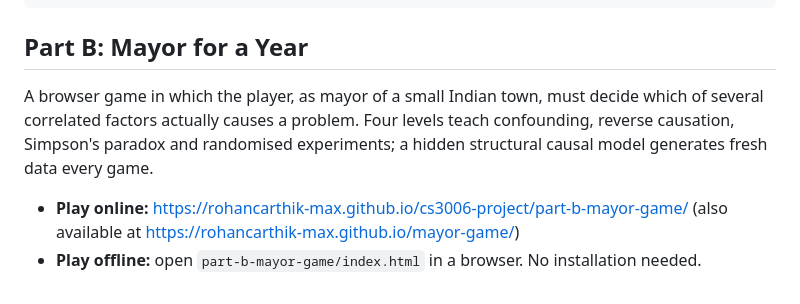
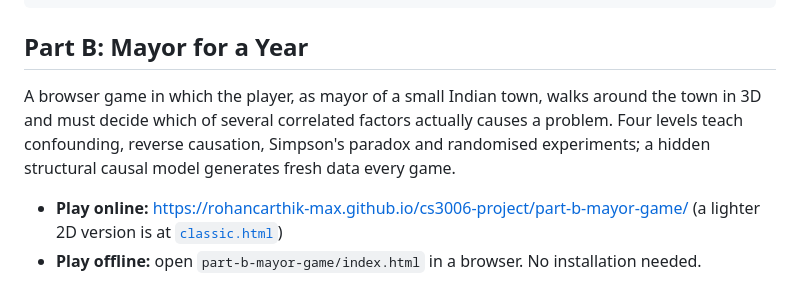
Before and after one commit to rohancarthik-max/cs3006-project, a Markdown page: README.md, the part around the change. Rendered like a GitHub page.

```diff
--- a/README.md
+++ b/README.md
@@ -40,11 +40,11 @@ python scripts/03_forecast_tomorrow.py --date 2025-10-19   # demo: the alert for
 
 ## Part B: Mayor for a Year
 
-A browser game in which the player, as mayor of a small Indian town, must decide which of several
-correlated factors actually causes a problem. Four levels teach confounding, reverse causation,
+A browser game in which the player, as mayor of a small Indian town, walks around the town in 3D and
+must decide which of several correlated factors actually causes a problem. Four levels teach confounding, reverse causation,
 Simpson's paradox and randomised experiments; a hidden structural causal model generates fresh data
 every game.
 
 * **Play online:** <https://rohancarthik-max.github.io/cs3006-project/part-b-mayor-game/>
-  (also available at <https://rohancarthik-max.github.io/mayor-game/>)
+  (a lighter 2D version is at [`classic.html`](https://rohancarthik-max.github.io/cs3006-project/part-b-mayor-game/classic.html))
 * **Play offline:** open `part-b-mayor-game/index.html` in a browser. No installation needed.
```
Also changed, not shown: part-b-mayor-game/README.md (+25 -8 lines), part-b-mayor-game/docs/screenshots/00_town3d.jpg (added), 9 other files.
